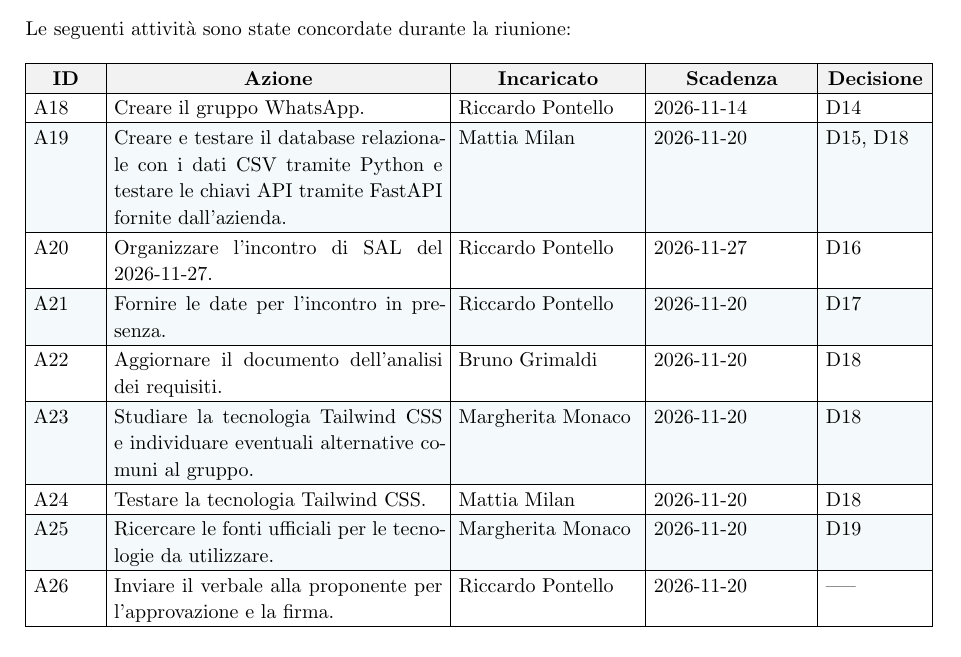
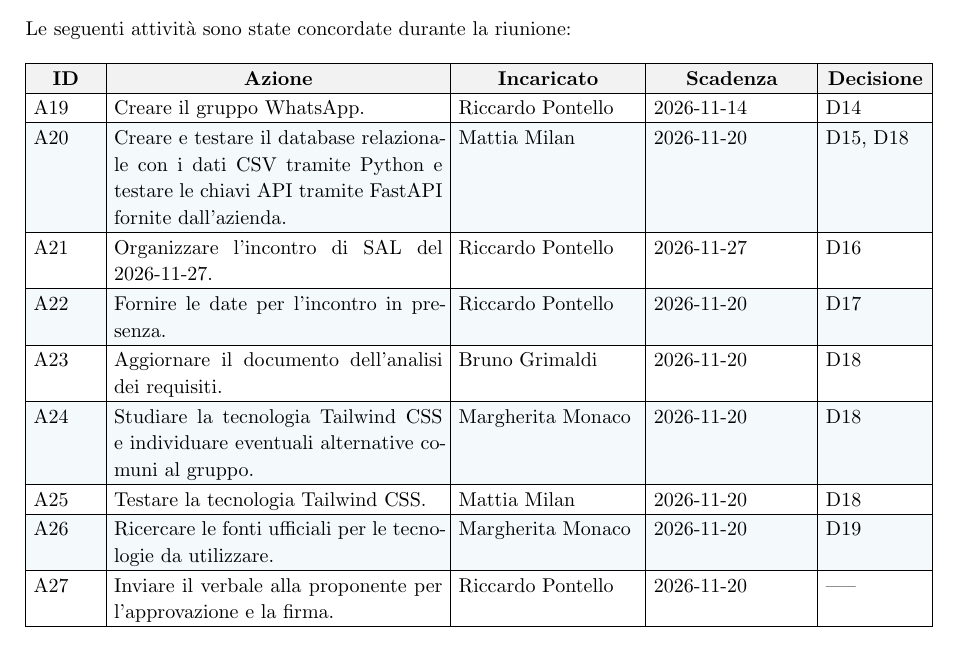
Before and after one commit to byteclubunipd/Progetto-SWE, a Typst document (docs/3_RTB/Verbali/Esterni/VE_2026-11-13.typ): part of page 6 of 6, cut so that both start at the same text. Compiled offline with Typst 0.15.

Commit message:
fix: correzione numero azioni

```diff
--- a/docs/3_RTB/Verbali/Esterni/VE_2026-11-13.typ
+++ b/docs/3_RTB/Verbali/Esterni/VE_2026-11-13.typ
@@ -161,63 +161,63 @@
   // AZIONI DA SVOLGERE
   azioni: (
     (
-      [A18],
+      [A19],
       [Creare il gruppo WhatsApp.],
       RP,
       "2026-11-14",
       "D14"
     ),
     (
-      [A19],
+      [A20],
       [Creare e testare il database relazionale con i dati CSV tramite Python e testare le chiavi API tramite FastAPI fornite dall'azienda.],
       MMI,
       "2026-11-20",
       "D15, D18"
     ),
     (
-      [A20],
+      [A21],
       [Organizzare l'incontro di SAL del 2026-11-27.],
       RP,
       "2026-11-27",
       "D16"
     ),
     (
-      [A21],
+      [A22],
       [Fornire le date per l'incontro in presenza.],
       RP,
       "2026-11-20",
       "D17"
     ),
     (
-      [A22],
+      [A23],
       [Aggiornare il documento dell'analisi dei requisiti.],
       BG,
       "2026-11-20",
       "D18"
     ),
     (
-      [A23],
+      [A24],
       [Studiare la tecnologia Tailwind CSS e individuare eventuali alternative comuni al gruppo.],
       MMO,
       "2026-11-20",
       "D18"
     ),
     (
-      [A24],
+      [A25],
       [Testare la tecnologia Tailwind CSS.],
       MMI,
       "2026-11-20",
       "D18"
     ),
     (
-      [A25],
+      [A26],
       [Ricercare le fonti ufficiali per le tecnologie da utilizzare.],
       MMO,
       "2026-11-20",
       "D19"
     ),
     (
-      [A26],
+      [A27],
       [Inviare il verbale alla proponente per l'approvazione e la firma.],
       RP,
       "2026-11-20",
```
